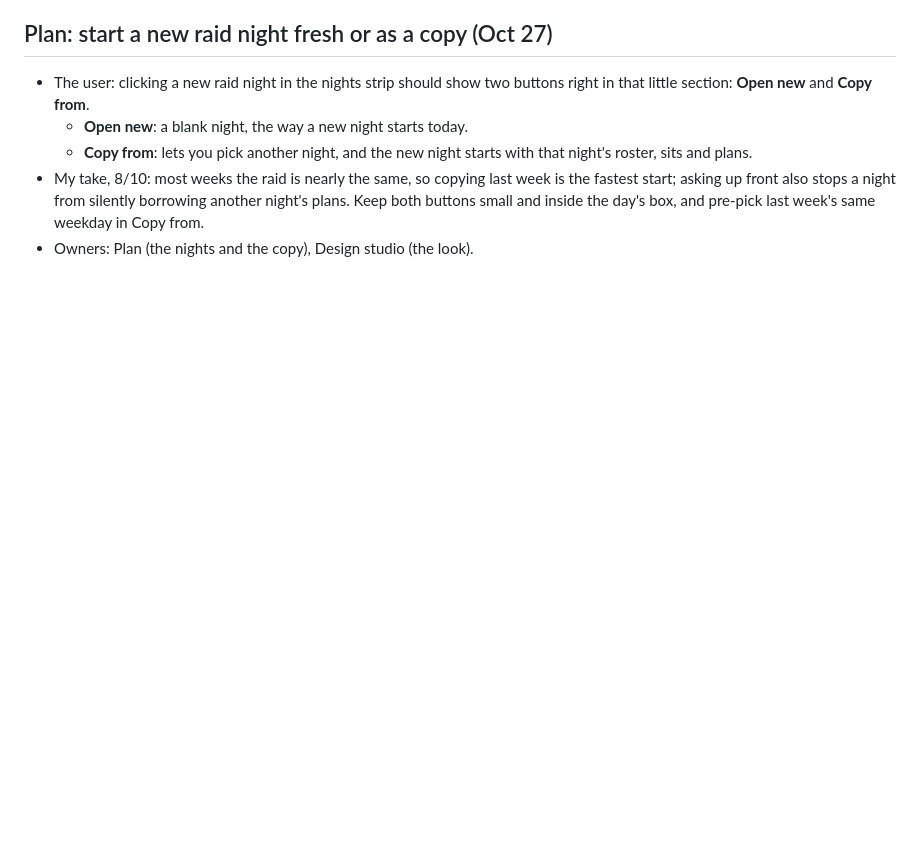
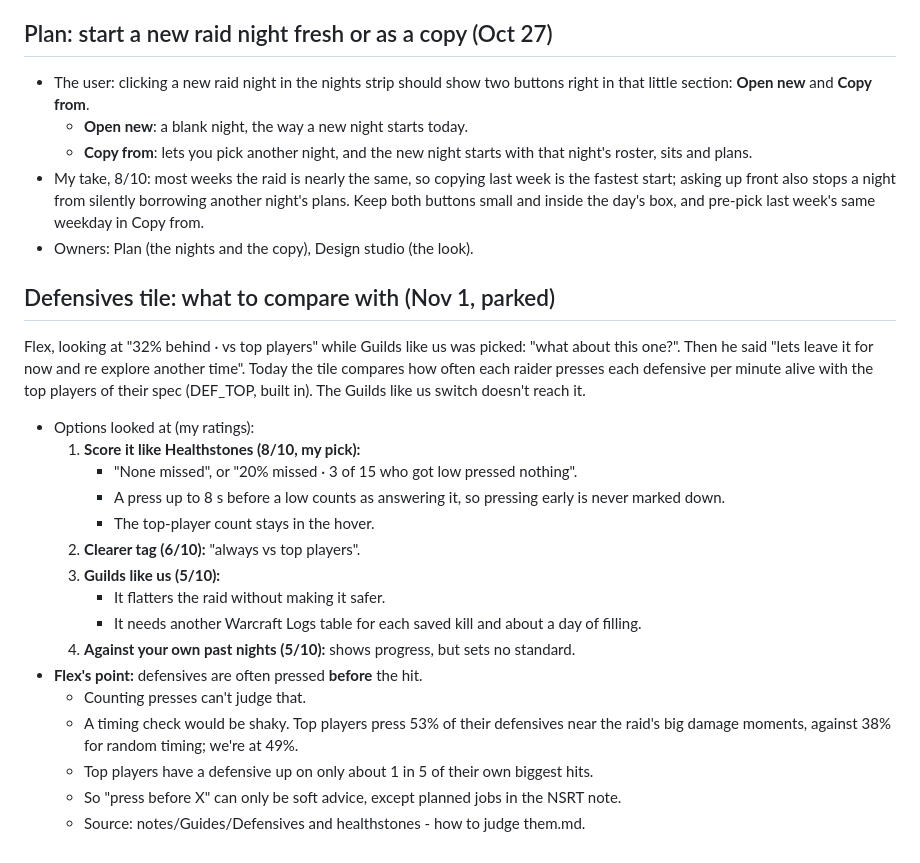
Before and after one commit to Mikopeeko/Debrief, a Markdown page: notes/Ideas.md, the part around the change. Rendered like a GitHub page; blank space fills up the shorter version.

Commit message:
Ideas: the Defensives tile options, parked for later (Flex: "lets leave it for now and re explore another time"): score it like Healthstones (my pick, 8/10), a clearer tag, guilds like us, or your own past nights, with his point that defensives are often pressed before the hit and what the research says about timing.
Co-Authored-By: Claude Opus 5.5 <noreply@anthropic.com>

```diff
--- a/notes/Ideas.md
+++ b/notes/Ideas.md
@@ -175,3 +175,25 @@ execution."
   night from silently borrowing another night's plans. Keep both buttons small and inside the day's box, and pre-pick last
   week's same weekday in Copy from.
 - Owners: Plan (the nights and the copy), Design studio (the look).
+
+## Defensives tile: what to compare with (Nov 1, parked)
+Flex, looking at "32% behind · vs top players" while Guilds like us was picked: "what about this one?". Then he said "lets leave it
+for now and re explore another time". Today the tile compares how often each raider presses each defensive per minute alive with the
+top players of their spec (DEF_TOP, built in). The Guilds like us switch doesn't reach it.
+- Options looked at (my ratings):
+  1. **Score it like Healthstones (8/10, my pick):**
+     - "None missed", or "20% missed · 3 of 15 who got low pressed nothing".
+     - A press up to 8 s before a low counts as answering it, so pressing early is never marked down.
+     - The top-player count stays in the hover.
+  2. **Clearer tag (6/10):** "always vs top players".
+  3. **Guilds like us (5/10):**
+     - It flatters the raid without making it safer.
+     - It needs another Warcraft Logs table for each saved kill and about a day of filling.
+  4. **Against your own past nights (5/10):** shows progress, but sets no standard.
+- **Flex's point:** defensives are often pressed **before** the hit.
+  - Counting presses can't judge that.
+  - A timing check would be shaky. Top players press 53% of their defensives near the raid's big damage moments, against 38% for random
+    timing; we're at 49%.
+  - Top players have a defensive up on only about 1 in 5 of their own biggest hits.
+  - So "press before X" can only be soft advice, except planned jobs in the NSRT note.
+  - Source: notes/Guides/Defensives and healthstones - how to judge them.md.
```
